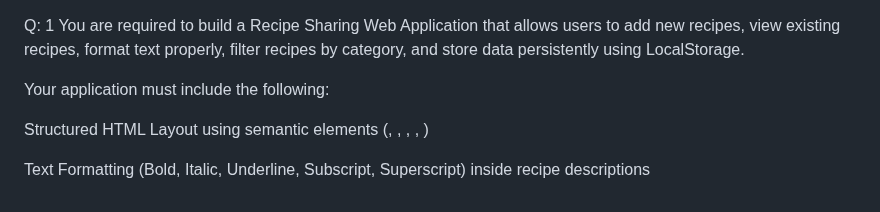
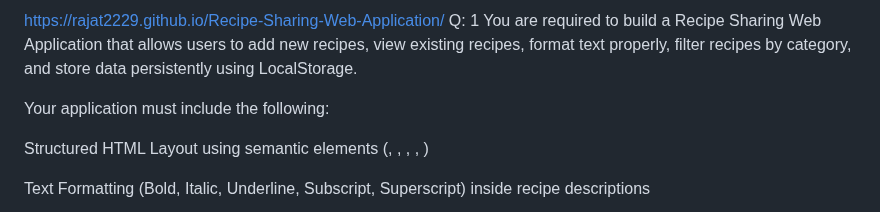
Before and after one commit to rajat2229/Recipe-Sharing-Web-Application, a Markdown page: README.md, the part around the change. Drawn GitHub-style.

```diff
--- a/README.md
+++ b/README.md
@@ -1,3 +1,4 @@
+https://rajat2229.github.io/Recipe-Sharing-Web-Application/
 Q: 1
 You are required to build a Recipe Sharing Web Application that allows users to add new recipes, view existing recipes, format text properly, filter recipes by category, and store data persistently using LocalStorage.
 
```
